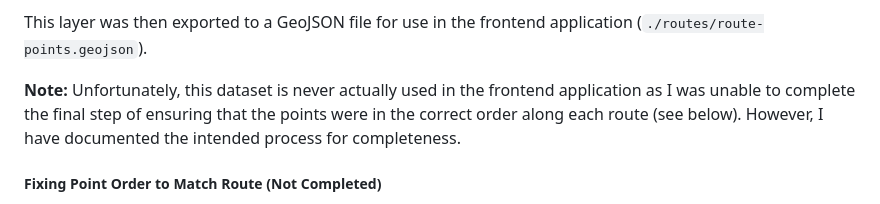
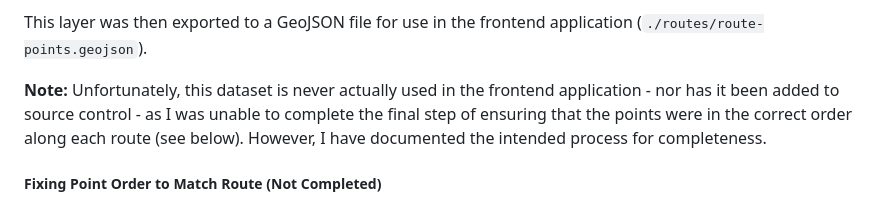
Before and after one commit to TotalDwarf03/busbee, a Markdown page: src/datasets/README.md, the part around the change. Rendered like a GitHub page.

Commit message:
fix: remove route-points.geojson
- Too large for normal github
- Can't be bothered to deal with LFS

```diff
--- a/src/datasets/README.md
+++ b/src/datasets/README.md
@@ -91,7 +91,7 @@ To do this in QGIS, the following steps were taken:
 
 This layer was then exported to a GeoJSON file for use in the frontend application (`./routes/route-points.geojson`).
 
-**Note:** Unfortunately, this dataset is never actually used in the frontend application as I was unable to complete the final step of ensuring that the points were in the correct order along each route (see below). However, I have documented the intended process for completeness.
+**Note:** Unfortunately, this dataset is never actually used in the frontend application - nor has it been added to source control - as I was unable to complete the final step of ensuring that the points were in the correct order along each route (see below). However, I have documented the intended process for completeness.
 
 ##### Fixing Point Order to Match Route (Not Completed)
 
```
